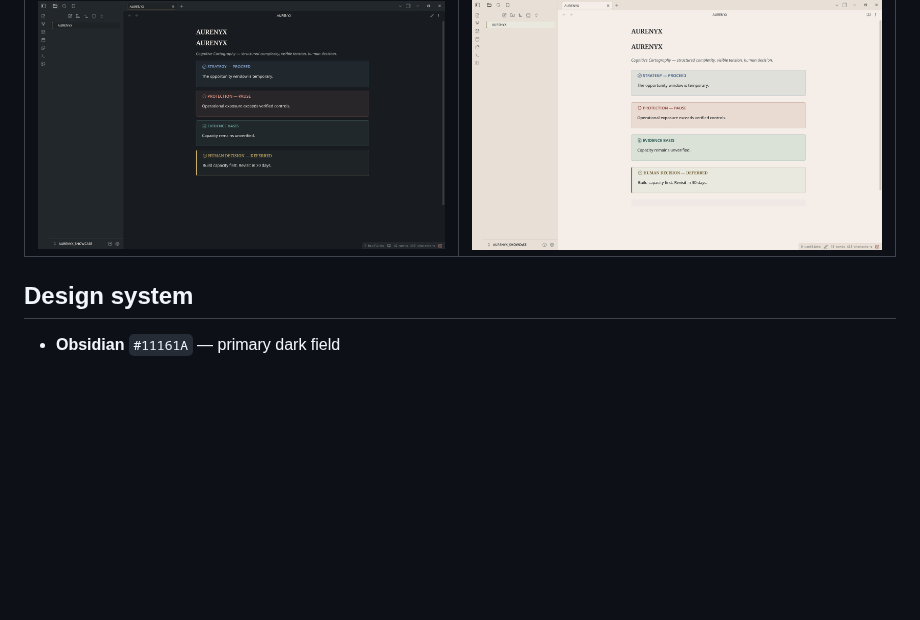
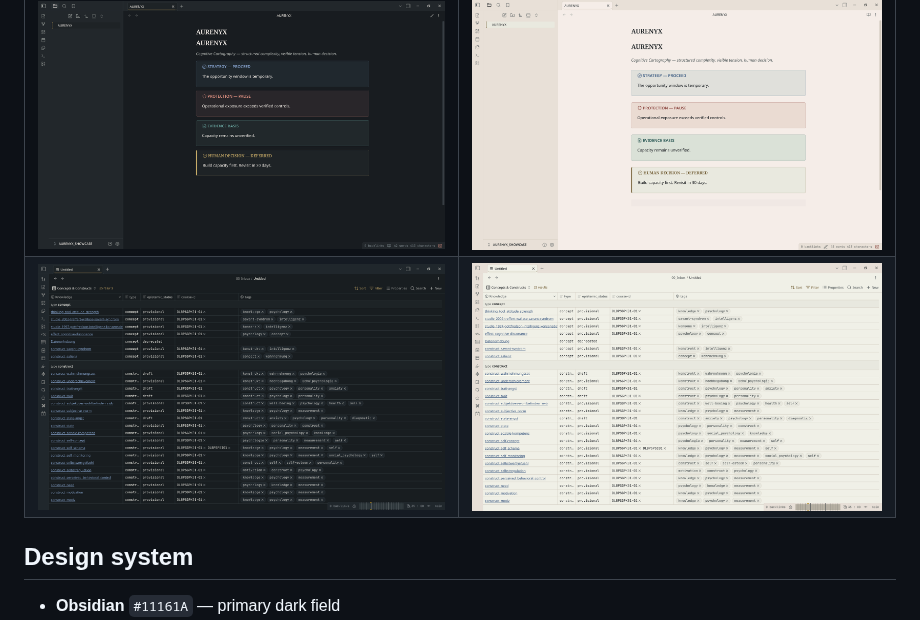
Before and after one commit to AURENYX-Lab/aurenyx-obsidian, a Markdown page: README.md, the part around the change. Drawn GitHub-style; pictures changed too: screenshots/bases_dark.png (added), screenshots/bases_light.png (added); blank space fills up the shorter version.

Commit message:
update: added bases-preview

```diff
--- a/README.md
+++ b/README.md
@@ -35,6 +35,7 @@ AURENYX is a restrained dark/light Obsidian theme built around structured comple
 | Dark | Light |
 | --- | --- |
 | ![AURENYX Dark](screenshots/dark.png) | ![AURENYX Light](screenshots/light.png) |
+| ![AURENYX Dark](screenshots/bases_dark.png) | ![AURENYX Light](screenshots/bases_light.png) |
 
 ## Design system
 
```
